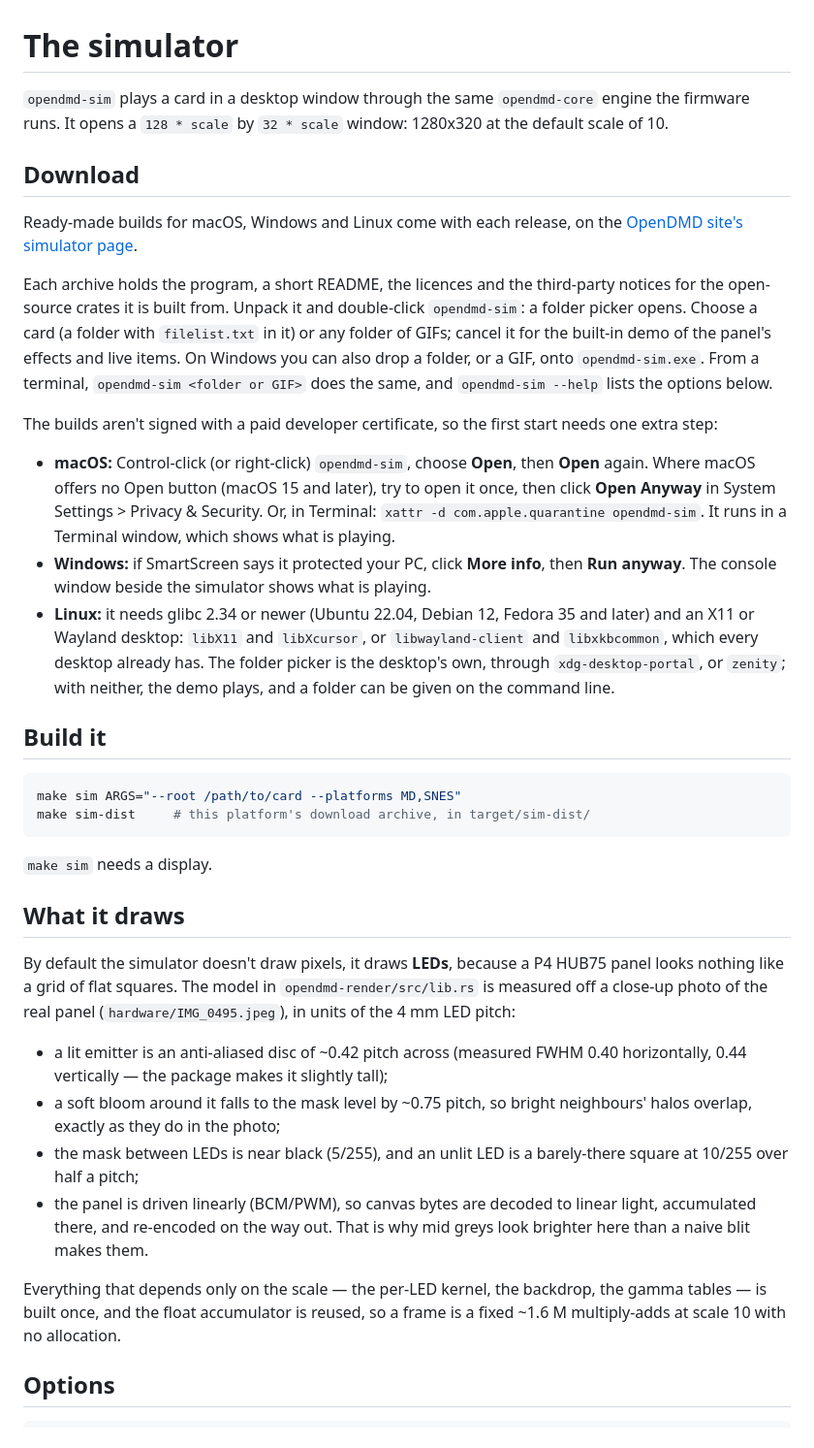
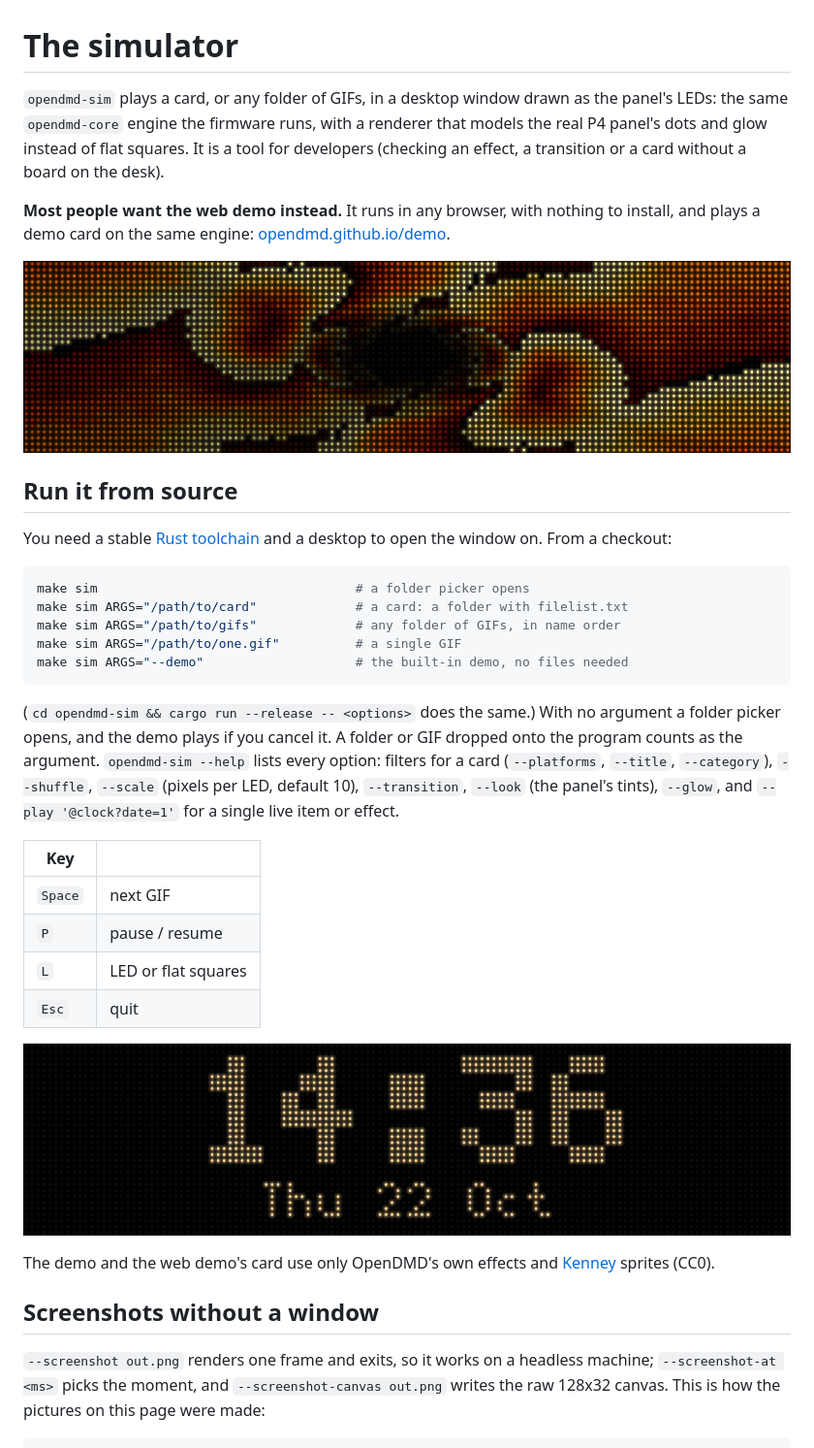
Before and after one commit to opendmd/opendmd, a Markdown page: docs/simulator.md, the part around one of its changes. Shown at 97% size. Rendered like a GitHub page; pictures changed too: docs/images/sim-clock.png (added), docs/images/sim-tunnel.png (added).

````diff
--- a/docs/simulator.md
+++ b/docs/simulator.md
@@ -1,73 +1,54 @@
 # The simulator
 
-`opendmd-sim` plays a card in a desktop window through the same
-`opendmd-core` engine the firmware runs. It opens a `128 * scale` by
-`32 * scale` window: 1280x320 at the default scale of 10.
+`opendmd-sim` plays a card, or any folder of GIFs, in a desktop window drawn
+as the panel's LEDs: the same `opendmd-core` engine the firmware runs, with
+a renderer that models the real P4 panel's dots and glow instead of flat
+squares. It is a tool for developers (checking an effect, a transition or a
+card without a board on the desk).
 
-## Download
+**Most people want the web demo instead.** It runs in any browser, with
+nothing to install, and plays a demo card on the same engine:
+[opendmd.github.io/demo](https://opendmd.github.io/demo/).
 
-<!-- site:sim-downloads -->
-Ready-made builds for macOS, Windows and Linux come with each release, on
-the [OpenDMD site's simulator page](https://opendmd.github.io/dev/simulator.html#download).
-<!-- site:sim-downloads-end -->
+![The simulator playing a fire tunnel effect](images/sim-tunnel.png)
 
-Each archive holds the program, a short README, the licences and the
-third-party notices for the open-source crates it is built from. Unpack it
-and double-click `opendmd-sim`: a folder picker opens. Choose a card (a
-folder with `filelist.txt` in it) or any folder of GIFs; cancel it for the
-built-in demo of the panel's effects and live items. On Windows you can
-also drop a folder, or a GIF, onto `opendmd-sim.exe`. From a terminal,
-`opendmd-sim <folder or GIF>` does the same, and `opendmd-sim --help` lists
-the options below.
+## Run it from source
 
-The builds aren't signed with a paid developer certificate, so the first
-start needs one extra step:
-
-- **macOS:** Control-click (or right-click) `opendmd-sim`, choose **Open**,
-  then **Open** again. Where macOS offers no Open button (macOS 15 and
-  later), try to open it once, then click **Open Anyway** in System
-  Settings > Privacy & Security. Or, in Terminal: `xattr -d
-  com.apple.quarantine opendmd-sim`. It runs in a Terminal window, which
-  shows what is playing.
-- **Windows:** if SmartScreen says it protected your PC, click **More
-  info**, then **Run anyway**. The console window beside the simulator
-  shows what is playing.
-- **Linux:** it needs glibc 2.34 or newer (Ubuntu 22.04, Debian 12,
-  Fedora 35 and later) and an X11 or Wayland desktop: `libX11` and
-  `libXcursor`, or `libwayland-client` and `libxkbcommon`, which every
-  desktop already has. The folder picker is the desktop's own, through
-  `xdg-desktop-portal`, or `zenity`; with neither, the demo plays, and a
-  folder can be given on the command line.
-
-## Build it
+You need a stable [Rust toolchain](https://rustup.rs/) and a desktop to
+open the window on. From a checkout:
 
 ```bash
-make sim ARGS="--root /path/to/card --platforms MD,SNES"
-make sim-dist     # this platform's download archive, in target/sim-dist/
+make sim                                  # a folder picker opens
+make sim ARGS="/path/to/card"             # a card: a folder with filelist.txt
+make sim ARGS="/path/to/gifs"             # any folder of GIFs, in name order
+make sim ARGS="/path/to/one.gif"          # a single GIF
+make sim ARGS="--demo"                    # the built-in demo, no files needed
 ```
 
-`make sim` needs a display.
+(`cd opendmd-sim && cargo run --release -- <options>` does the same.) With
+no argument a folder picker opens, and the demo plays if you cancel it. A
+folder or GIF dropped onto the program counts as the argument.
+`opendmd-sim --help` lists every option: filters for a card (`--platforms`,
+`--title`, `--category`), `--shuffle`, `--scale` (pixels per LED, default
+10), `--transition`, `--look` (the panel's tints), `--glow`, and
+`--play '@clock?date=1'` for a single live item or effect.
 
-## What it draws
+| Key | |
+|---|---|
+| `Space` | next GIF |
+| `P` | pause / resume |
+| `L` | LED or flat squares |
+| `Esc` | quit |
 
-By default the simulator doesn't draw pixels, it draws **LEDs**, because a P4
-HUB75 panel looks nothing like a grid of flat squares. The model in
-`opendmd-render/src/lib.rs` is measured off a close-up photo of the real panel
-(`hardware/IMG_0495.jpeg`), in units of the 4 mm LED pitch:
+![The clock live item](images/sim-clock.png)
 
-- a lit emitter is an anti-aliased disc of ~0.42 pitch across (measured FWHM
-  0.40 horizontally, 0.44 vertically — the package makes it slightly tall);
-- a soft bloom around it falls to the mask level by ~0.75 pitch, so bright
-  neighbours' halos overlap, exactly as they do in the photo;
-- the mask between LEDs is near black (5/255), and an unlit LED is a
-  barely-there square at 10/255 over half a pitch;
-- the panel is driven linearly (BCM/PWM), so canvas bytes are decoded to
-  linear light, accumulated there, and re-encoded on the way out. That is why
-  mid greys look brighter here than a naive blit makes them.
+The demo and the web demo's card use only OpenDMD's own effects and
+[Kenney](https://kenney.nl/assets/pixel-platformer) sprites (CC0).
 
-Everything that depends only on the scale — the per-LED kernel, the backdrop,
-the gamma tables — is built once, and the float accumulator is reused, so a
-frame is a fixed ~1.6 M multiply-adds at scale 10 with no allocation.
+## Screenshots without a window
 
-## Options
+`--screenshot out.png` renders one frame and exits, so it works on a
+headless machine; `--screenshot-at <ms>` picks the moment, and
+`--screenshot-canvas out.png` writes the raw 128x32 canvas. This is how the
+pictures on this page were made:
 
````
Also changed, not shown: other parts of docs/simulator.md (+6 -55 lines), README.md (+2 -1 lines), docs/developers.md (+3 -4 lines), docs/images/sim-sprites.png (added), 8 other files.
